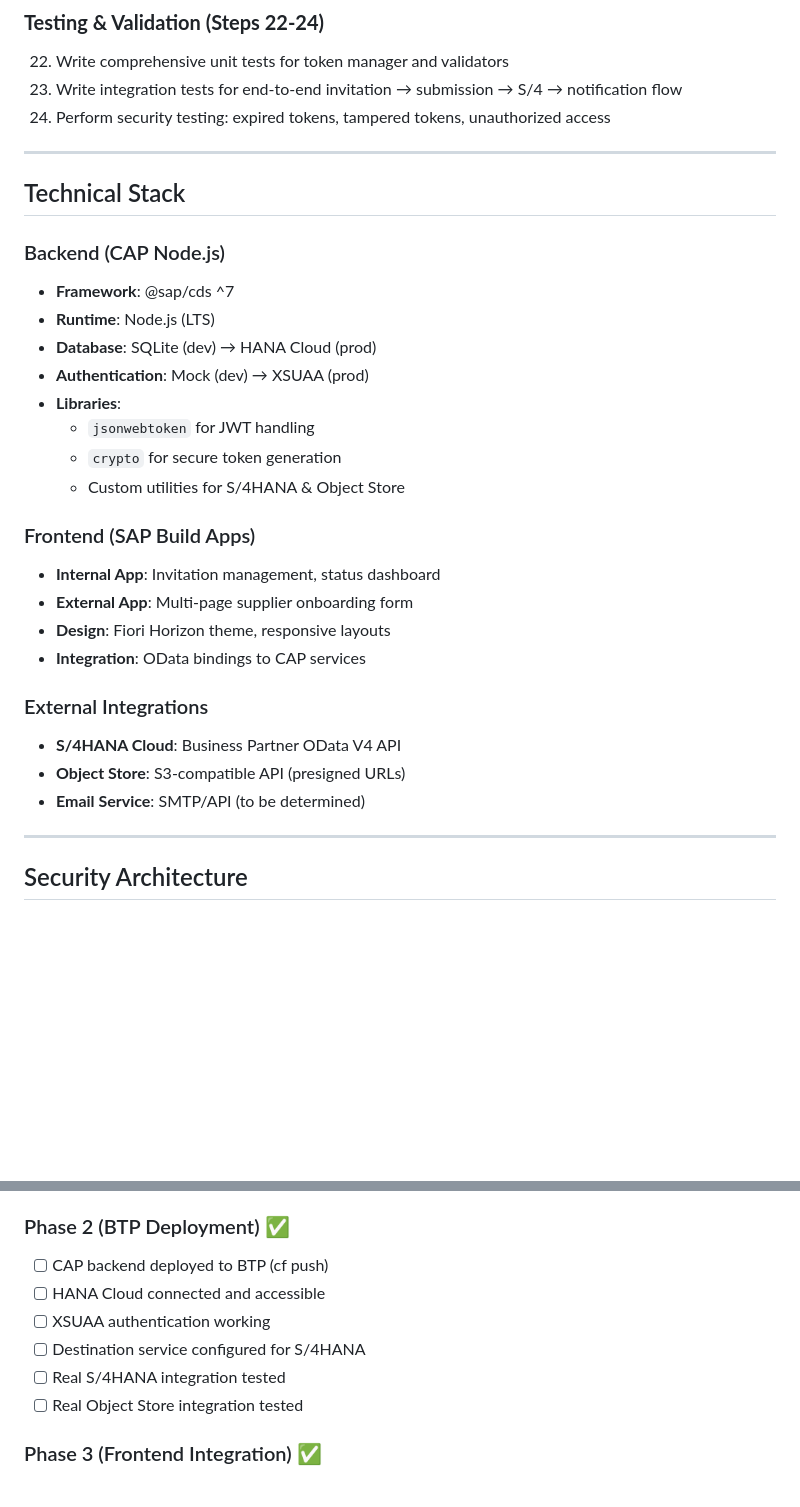
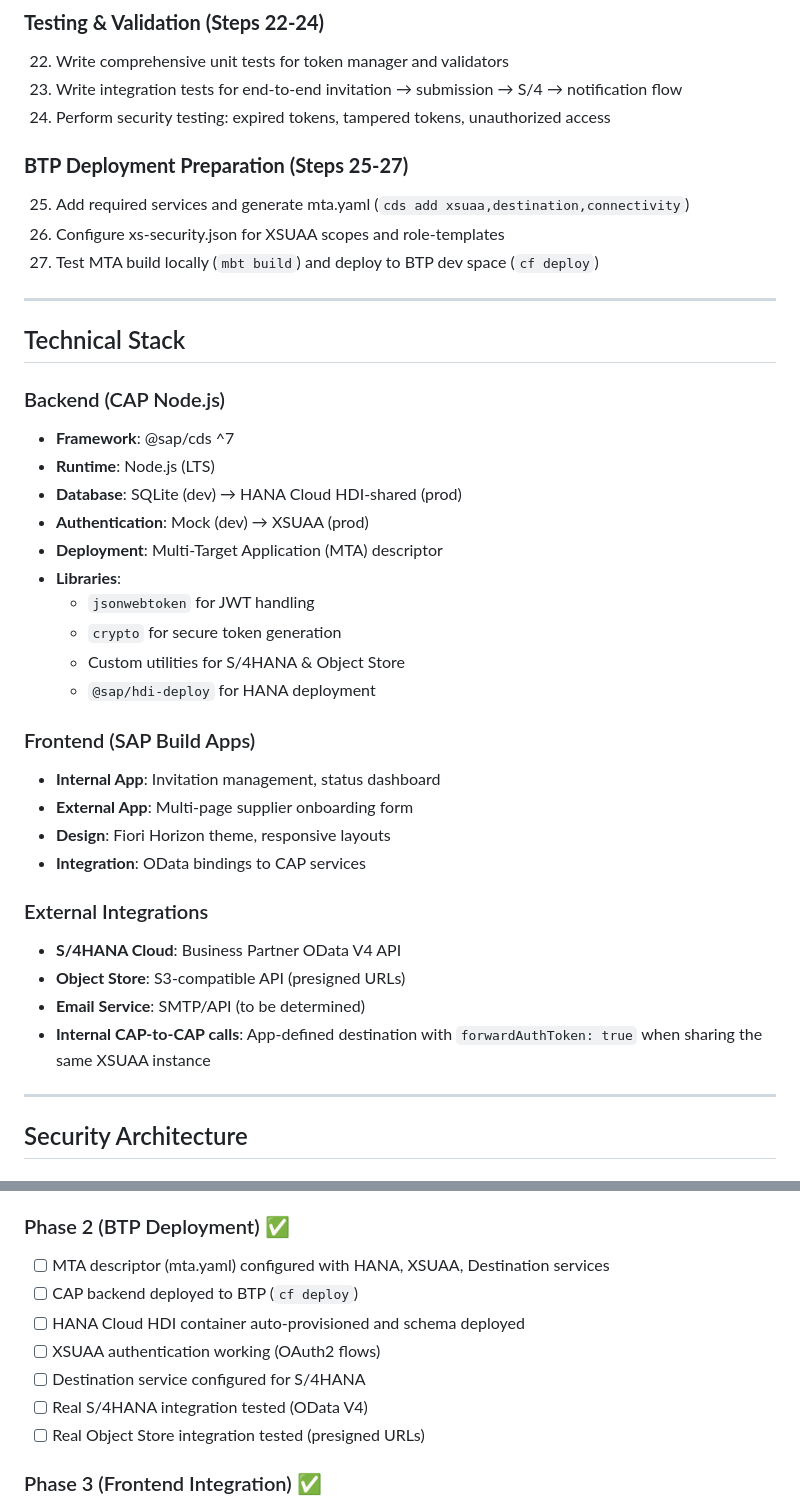
Before and after one commit to julcalde/SAPxSIT, a Markdown page: PoA.md, 2 parts joined by grey strips. Rendered like a GitHub page; blank space fills up the shorter version.

```diff
--- a/PoA.md
+++ b/PoA.md
@@ -156,6 +158,11 @@ C4Container
 23. Write integration tests for end-to-end invitation → submission → S/4 → notification flow
 24. Perform security testing: expired tokens, tampered tokens, unauthorized access
 
+### **BTP Deployment Preparation (Steps 25-27)**
+25. Add required services and generate mta.yaml (`cds add xsuaa,destination,connectivity`)
+26. Configure xs-security.json for XSUAA scopes and role-templates
+27. Test MTA build locally (`mbt build`) and deploy to BTP dev space (`cf deploy`)
+
 ---
 
 ## Technical Stack
@@ -163,12 +170,14 @@ C4Container
 ### Backend (CAP Node.js)
 - **Framework**: @sap/cds ^7
 - **Runtime**: Node.js (LTS)
-- **Database**: SQLite (dev) → HANA Cloud (prod)
+- **Database**: SQLite (dev) → HANA Cloud HDI-shared (prod)
 - **Authentication**: Mock (dev) → XSUAA (prod)
+- **Deployment**: Multi-Target Application (MTA) descriptor
 - **Libraries**:
   - `jsonwebtoken` for JWT handling
   - `crypto` for secure token generation
   - Custom utilities for S/4HANA & Object Store
+  - `@sap/hdi-deploy` for HANA deployment
 
 ### Frontend (SAP Build Apps)
 - **Internal App**: Invitation management, status dashboard
@@ -180,6 +189,7 @@ C4Container
 - **S/4HANA Cloud**: Business Partner OData V4 API
 - **Object Store**: S3-compatible API (presigned URLs)
 - **Email Service**: SMTP/API (to be determined)
+- **Internal CAP-to-CAP calls**: App-defined destination with `forwardAuthToken: true` when sharing the same XSUAA instance
 
 ---
 
@@ -264,12 +274,13 @@ C4Container
 - [ ] All tests pass (unit + integration)
 
 ### Phase 2 (BTP Deployment) ✅
-- [ ] CAP backend deployed to BTP (cf push)
-- [ ] HANA Cloud connected and accessible
-- [ ] XSUAA authentication working
+- [ ] MTA descriptor (mta.yaml) configured with HANA, XSUAA, Destination services
+- [ ] CAP backend deployed to BTP (`cf deploy`)
+- [ ] HANA Cloud HDI container auto-provisioned and schema deployed
+- [ ] XSUAA authentication working (OAuth2 flows)
 - [ ] Destination service configured for S/4HANA
-- [ ] Real S/4HANA integration tested
-- [ ] Real Object Store integration tested
+- [ ] Real S/4HANA integration tested (OData V4)
+- [ ] Real Object Store integration tested (presigned URLs)
 
 ### Phase 3 (Frontend Integration) ✅
 - [ ] Internal App connects to CAP backend
```
Also changed, not shown: other parts of PoA.md (+5 -3 lines), guidelines.md (+2 -0 lines).
